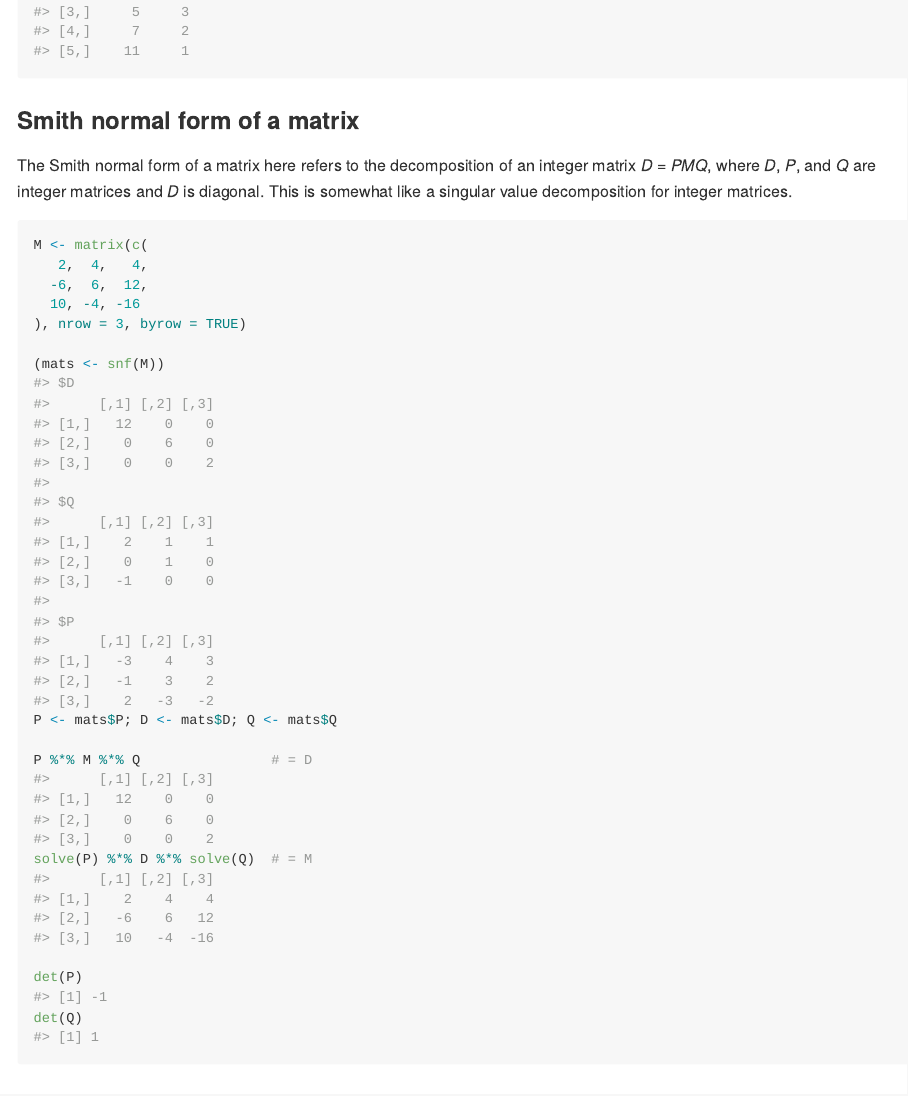
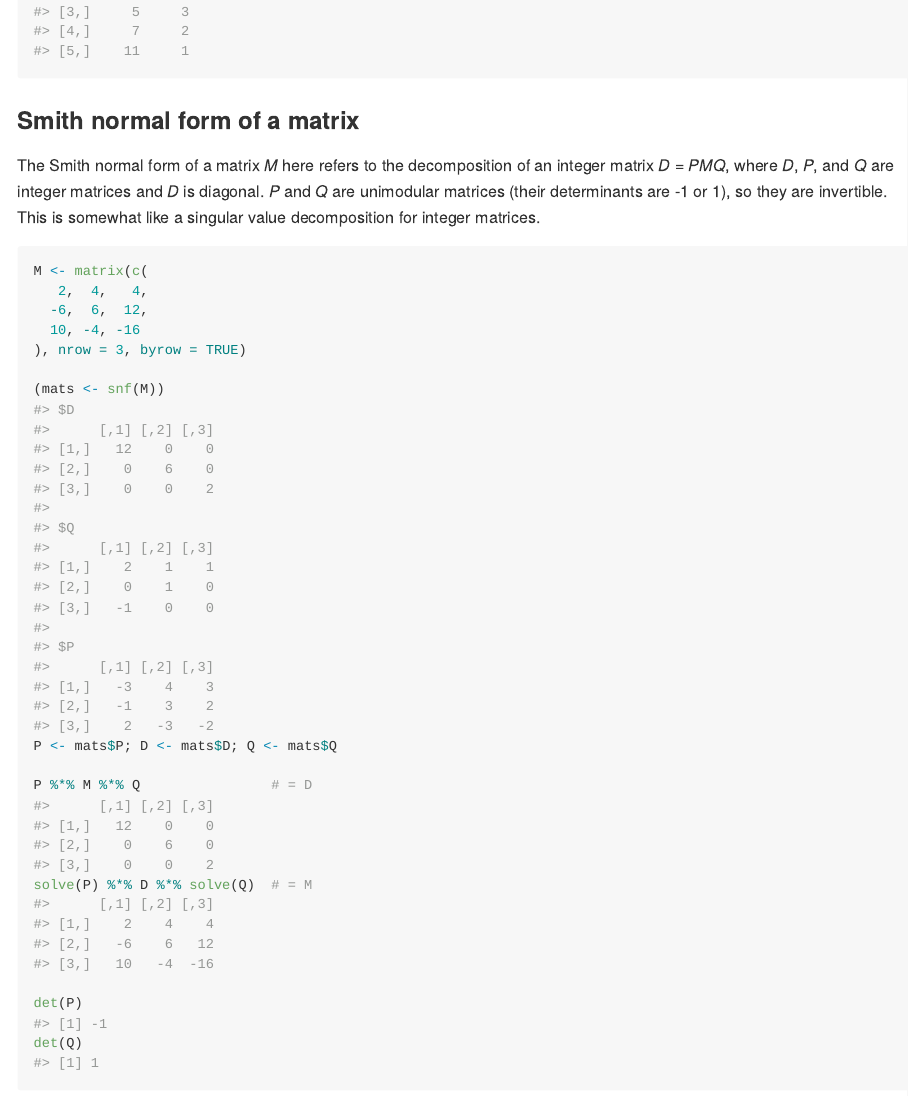
Before and after one commit to coneill-math/m2r, an R Markdown document (README.Rmd): the page in a window 1100 px wide, from 2600 px down. The pictures show the output file README.md that the author committed with the source, drawn offline in the style of GitHub.

Commit message:
readme snf bump

````diff
--- a/README.Rmd
+++ b/README.Rmd
@@ -114,7 +114,7 @@ factor_n(x)
 
 ### Smith normal form of a matrix
 
-The Smith normal form of a matrix here refers to the decomposition of an integer matrix _D = PMQ_, where _D_, _P_, and _Q_ are integer matrices and _D_ is diagonal. This is somewhat like a singular value decomposition for integer matrices.
+The Smith normal form of a matrix _M_ here refers to the decomposition of an integer matrix _D = PMQ_, where _D_, _P_, and _Q_ are integer matrices and _D_ is diagonal. _P_ and _Q_ are unimodular matrices (their determinants are -1 or 1), so they are invertible.  This is somewhat like a singular value decomposition for integer matrices.
 
 ```{r snf}
 M <- matrix(c(
````
Also changed, not shown: README.md.
